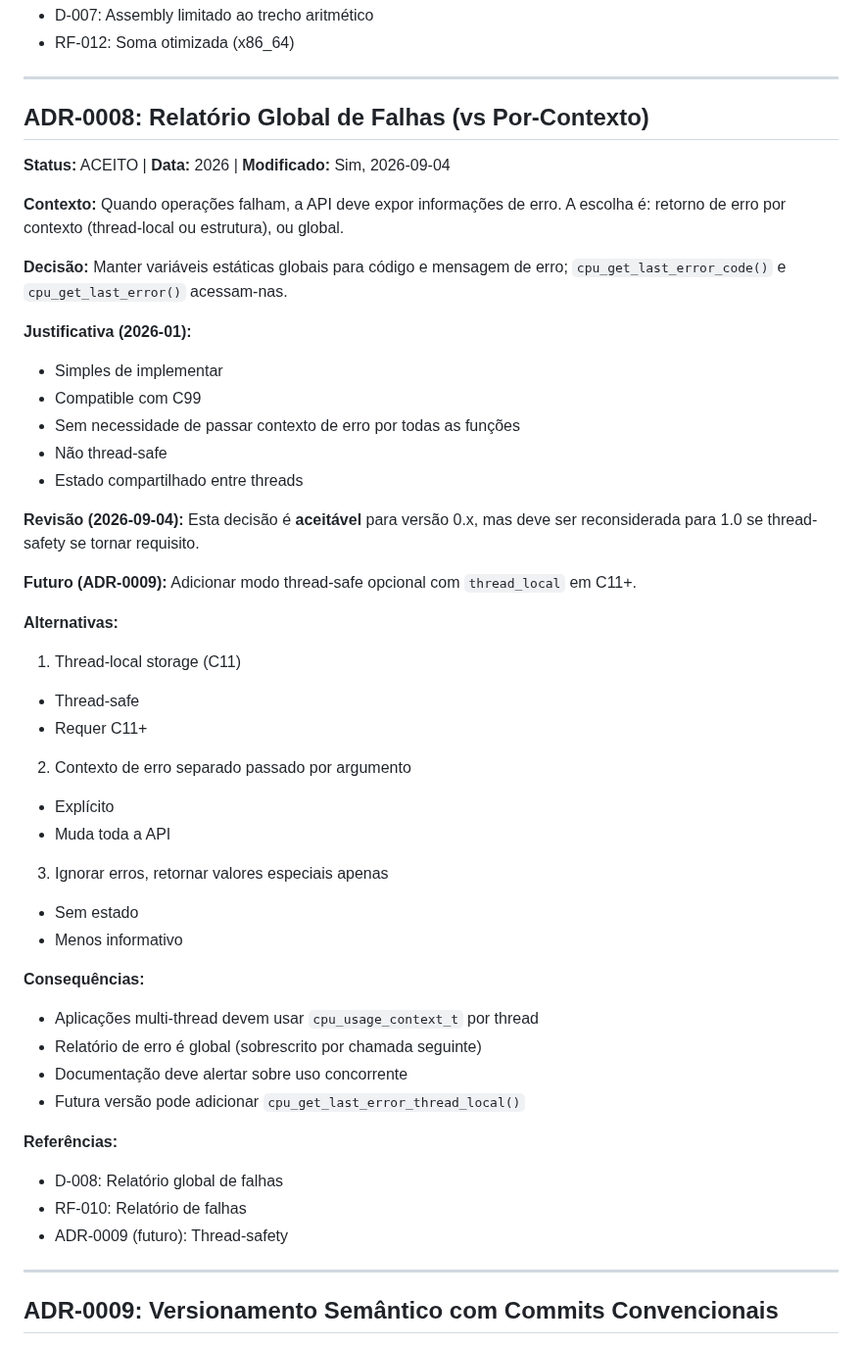
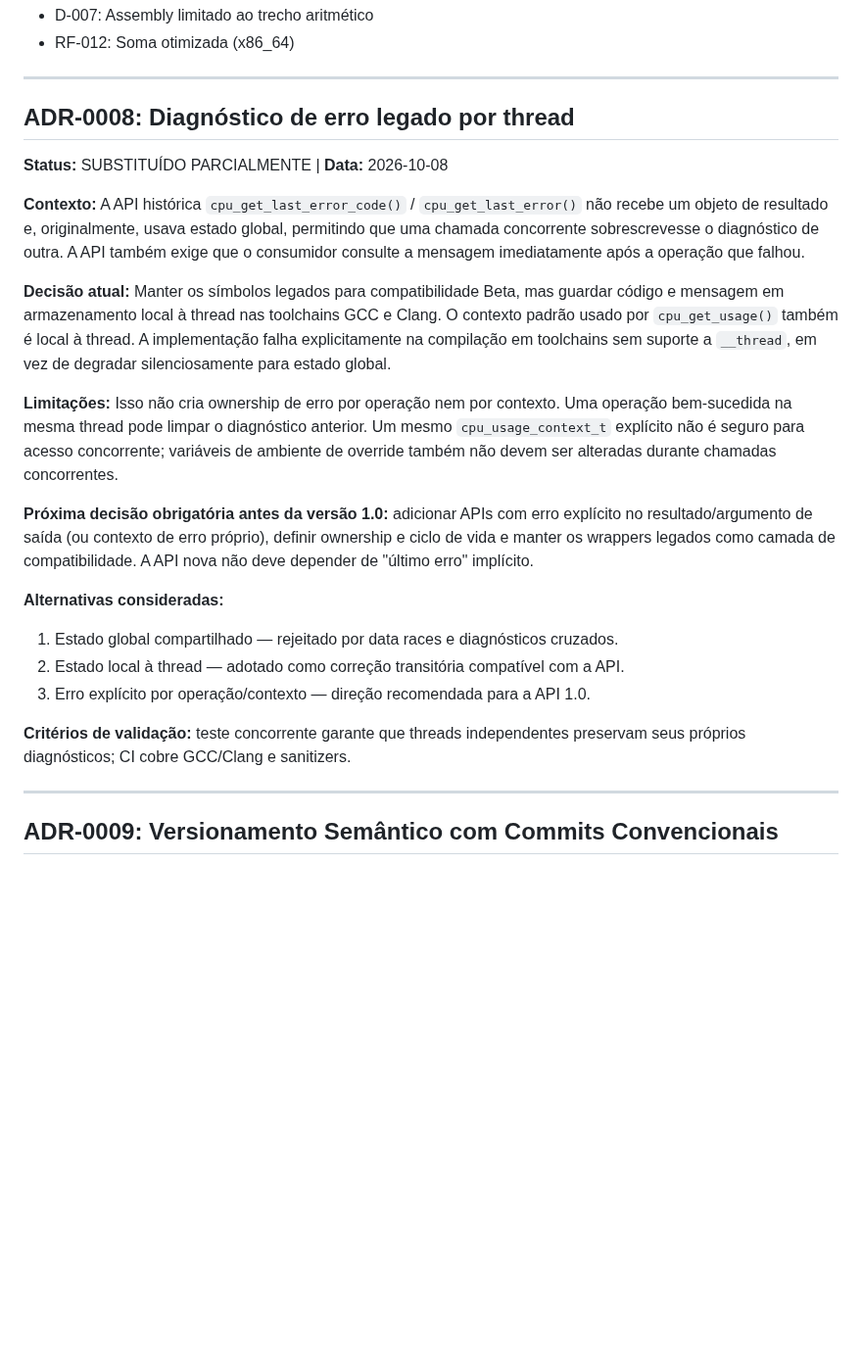
Before and after one commit to mnl-nox/cpu-reader, a Markdown page: doc/architecture-decision-records.md, the part around the change. Shown at 98% size. Drawn GitHub-style; blank space fills up the shorter version.

Commit message:
docs: replace stale global error ADR

```diff
--- a/doc/architecture-decision-records.md
+++ b/doc/architecture-decision-records.md
@@ -288,54 +288,41 @@ Em x86_64 com GCC/Clang, usar inline assembly para somar contadores; preservar f
 
 ---
 
-## ADR-0008: Relatório Global de Falhas (vs Por-Contexto)
+## ADR-0008: Diagnóstico de erro legado por thread
 
-**Status:** ACEITO | **Data:** 2026 | **Modificado:** Sim, 2026-09-04
+**Status:** SUBSTITUÍDO PARCIALMENTE | **Data:** 2026-10-08
 
-**Contexto:**
-Quando operações falham, a API deve expor informações de erro. A escolha é: retorno de erro por contexto (thread-local ou estrutura), ou global.
+**Contexto:** A API histórica `cpu_get_last_error_code()` / `cpu_get_last_error()`
+não recebe um objeto de resultado e, originalmente, usava estado global,
+permitindo que uma chamada concorrente sobrescrevesse o diagnóstico de outra.
+A API também exige que o consumidor consulte a mensagem imediatamente após a
+operação que falhou.
 
-**Decisão:**
-Manter variáveis estáticas globais para código e mensagem de erro; `cpu_get_last_error_code()` e `cpu_get_last_error()` acessam-nas.
+**Decisão atual:** Manter os símbolos legados para compatibilidade Beta, mas
+guardar código e mensagem em armazenamento local à thread nas toolchains GCC e
+Clang. O contexto padrão usado por `cpu_get_usage()` também é local à thread.
+A implementação falha explicitamente na compilação em toolchains sem suporte a
+`__thread`, em vez de degradar silenciosamente para estado global.
 
-**Justificativa (2026-01):**
+**Limitações:** Isso não cria ownership de erro por operação nem por contexto.
+Uma operação bem-sucedida na mesma thread pode limpar o diagnóstico anterior.
+Um mesmo `cpu_usage_context_t` explícito não é seguro para acesso concorrente;
+variáveis de ambiente de override também não devem ser alteradas durante
+chamadas concorrentes.
 
-- Simples de implementar
-- Compatible com C99
-- Sem necessidade de passar contexto de erro por todas as funções
-- Não thread-safe
-- Estado compartilhado entre threads
+**Próxima decisão obrigatória antes da versão 1.0:** adicionar APIs com erro
+explícito no resultado/argumento de saída (ou contexto de erro próprio), definir
+ownership e ciclo de vida e manter os wrappers legados como camada de
+compatibilidade. A API nova não deve depender de "último erro" implícito.
 
-**Revisão (2026-09-04):**
-Esta decisão é **aceitável** para versão 0.x, mas deve ser reconsiderada para 1.0 se thread-safety se tornar requisito.
+**Alternativas consideradas:**
 
-**Futuro (ADR-0009):**
-Adicionar modo thread-safe opcional com `thread_local` em C11+.
+1. Estado global compartilhado — rejeitado por data races e diagnósticos cruzados.
+2. Estado local à thread — adotado como correção transitória compatível com a API.
+3. Erro explícito por operação/contexto — direção recomendada para a API 1.0.
 
-**Alternativas:**
-
-1. Thread-local storage (C11)
- - Thread-safe
- - Requer C11+
-2. Contexto de erro separado passado por argumento
- - Explícito
- - Muda toda a API
-3. Ignorar erros, retornar valores especiais apenas
- - Sem estado
- - Menos informativo
-
-**Consequências:**
-
-- Aplicações multi-thread devem usar `cpu_usage_context_t` por thread
-- Relatório de erro é global (sobrescrito por chamada seguinte)
-- Documentação deve alertar sobre uso concorrente
-- Futura versão pode adicionar `cpu_get_last_error_thread_local()`
-
-**Referências:**
-
-- D-008: Relatório global de falhas
-- RF-010: Relatório de falhas
-- ADR-0009 (futuro): Thread-safety
+**Critérios de validação:** teste concorrente garante que threads independentes
+preservam seus próprios diagnósticos; CI cobre GCC/Clang e sanitizers.
 
 ---
 
```
